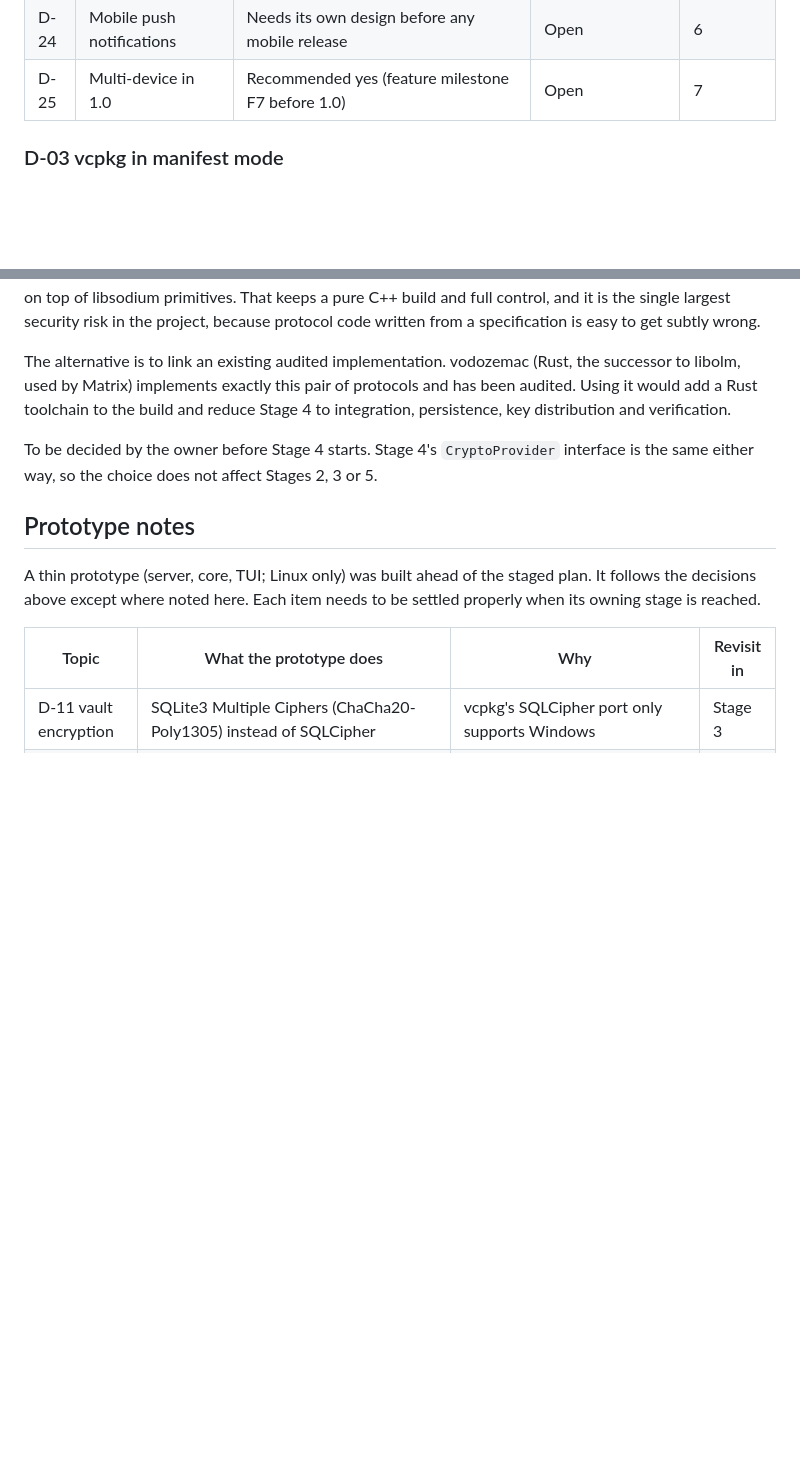
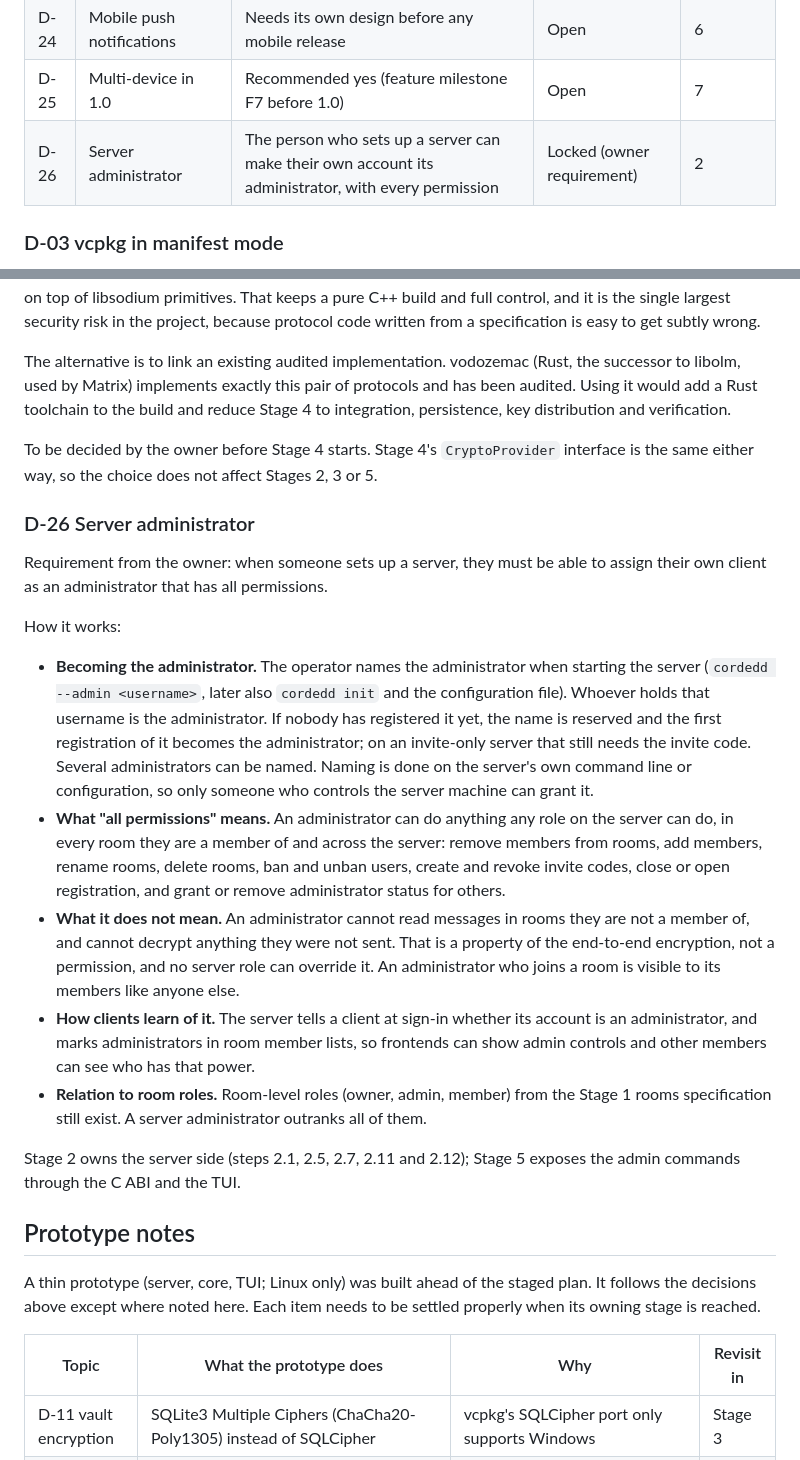
Before and after one commit to AndrewCromar/corded, a Markdown page: master_plan/02-decisions.md, 2 parts joined by grey strips. Rendered like a GitHub page; blank space fills up the shorter version.

```diff
--- a/master_plan/02-decisions.md
+++ b/master_plan/02-decisions.md
@@ -39,6 +39,7 @@ To change a decision, edit this file in the same pull request as the change.
 | D-23 | Ratchet implementation | Write X3DH, Double Ratchet and sender keys in C++ on libsodium, or wrap an audited library | Open | 4 |
 | D-24 | Mobile push notifications | Needs its own design before any mobile release | Open | 6 |
 | D-25 | Multi-device in 1.0 | Recommended yes (feature milestone F7 before 1.0) | Open | 7 |
+| D-26 | Server administrator | The person who sets up a server can make their own account its administrator, with every permission | Locked (owner requirement) | 2 |
 
 ### D-03 vcpkg in manifest mode
 One `vcpkg.json` with a pinned `builtin-baseline`, consumed through the CMake toolchain
@@ -169,6 +170,37 @@ integration, persistence, key distribution and verification.
 To be decided by the owner before Stage 4 starts. Stage 4's `CryptoProvider` interface
 is the same either way, so the choice does not affect Stages 2, 3 or 5.
 
+### D-26 Server administrator
+Requirement from the owner: when someone sets up a server, they must be able to assign
+their own client as an administrator that has all permissions.
+
+How it works:
+
+- **Becoming the administrator.** The operator names the administrator when starting the
+  server (`cordedd --admin <username>`, later also `cordedd init` and the configuration
+  file). Whoever holds that username is the administrator. If nobody has registered it
+  yet, the name is reserved and the first registration of it becomes the administrator;
+  on an invite-only server that still needs the invite code. Several administrators can
+  be named. Naming is done on the server's own command line or configuration, so only
+  someone who controls the server machine can grant it.
+- **What "all permissions" means.** An administrator can do anything any role on the
+  server can do, in every room they are a member of and across the server: remove members
+  from rooms, add members, rename rooms, delete rooms, ban and unban users, create and
+  revoke invite codes, close or open registration, and grant or remove administrator
+  status for others.
+- **What it does not mean.** An administrator cannot read messages in rooms they are not
+  a member of, and cannot decrypt anything they were not sent. That is a property of the
+  end-to-end encryption, not a permission, and no server role can override it. An
+  administrator who joins a room is visible to its members like anyone else.
+- **How clients learn of it.** The server tells a client at sign-in whether its account
+  is an administrator, and marks administrators in room member lists, so frontends can
+  show admin controls and other members can see who has that power.
+- **Relation to room roles.** Room-level roles (owner, admin, member) from the Stage 1
+  rooms specification still exist. A server administrator outranks all of them.
+
+Stage 2 owns the server side (steps 2.1, 2.5, 2.7, 2.11 and 2.12); Stage 5 exposes the
+admin commands through the C ABI and the TUI.
+
 ## Prototype notes
 
 A thin prototype (server, core, TUI; Linux only) was built ahead of the staged plan. It
```
Also changed, not shown: master_plan/00-overview.md (+2 -0 lines), master_plan/stages/stage-2-server-daemon.md (+29 -3 lines).
